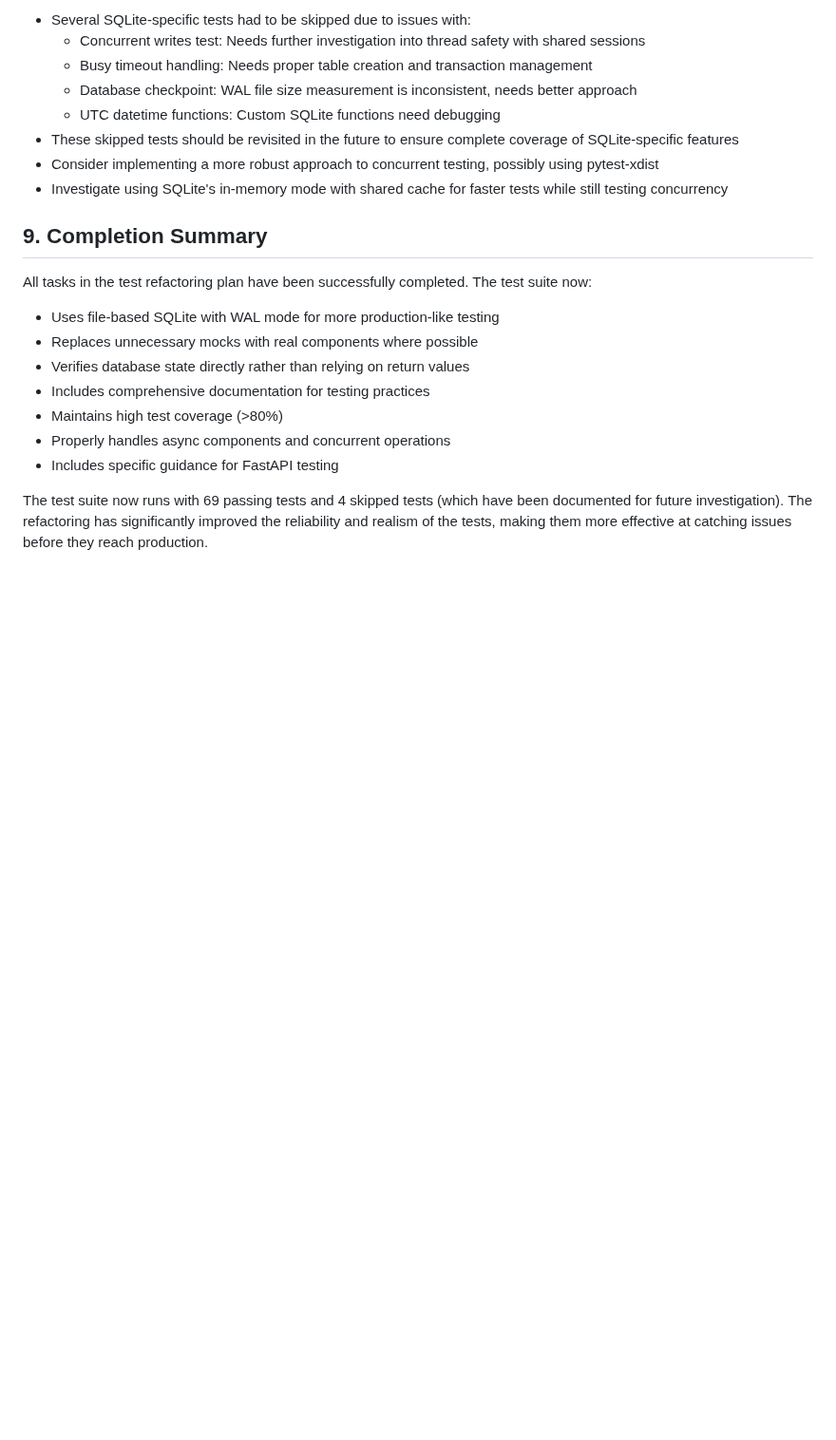
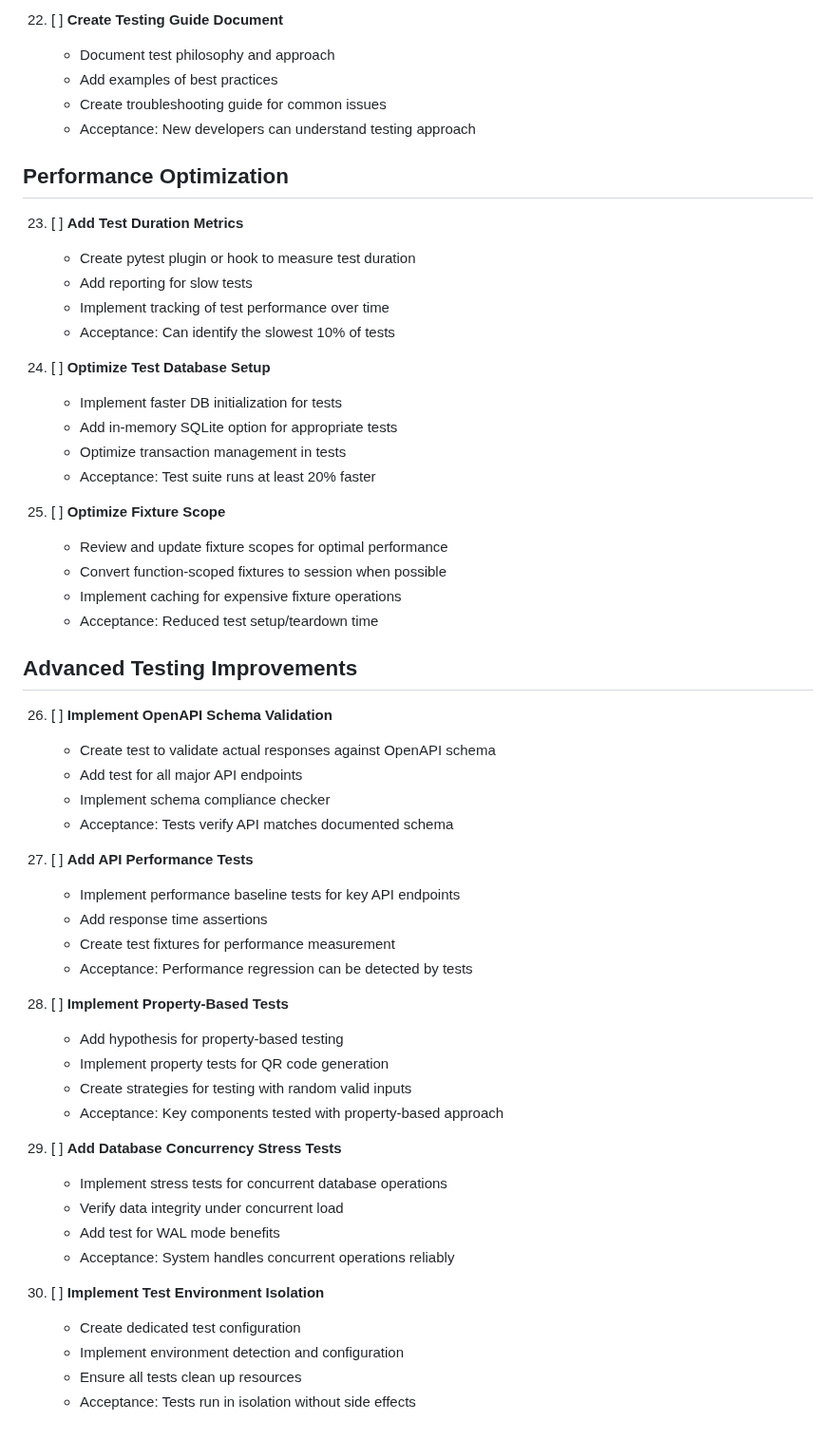
Before and after one commit to gsinghjay/mvp_qr_gen, a Markdown page: refactor_testing.md, the part around one of its changes. Shown at 95% size. GitHub-like rendering; blank space fills up the shorter version.

```diff
--- a/refactor_testing.md
+++ b/refactor_testing.md
@@ -112,23 +140,58 @@ I'll create a comprehensive to-do list for refactoring your tests to reduce mock
 
-- Several SQLite-specific tests had to be skipped due to issues with:
-  - Concurrent writes test: Needs further investigation into thread safety with shared sessions
-  - Busy timeout handling: Needs proper table creation and transaction management
-  - Database checkpoint: WAL file size measurement is inconsistent, needs better approach
-  - UTC datetime functions: Custom SQLite functions need debugging
-- These skipped tests should be revisited in the future to ensure complete coverage of SQLite-specific features
-- Consider implementing a more robust approach to concurrent testing, possibly using pytest-xdist
-- Investigate using SQLite's in-memory mode with shared cache for faster tests while still testing concurrency
+22. [ ] **Create Testing Guide Document**
+    - Document test philosophy and approach
+    - Add examples of best practices
+    - Create troubleshooting guide for common issues
+    - Acceptance: New developers can understand testing approach
 
-## 9. Completion Summary
+## Performance Optimization
 
-All tasks in the test refactoring plan have been successfully completed. The test suite now:
+23. [ ] **Add Test Duration Metrics**
+    - Create pytest plugin or hook to measure test duration
+    - Add reporting for slow tests
+    - Implement tracking of test performance over time
+    - Acceptance: Can identify the slowest 10% of tests
 
-- Uses file-based SQLite with WAL mode for more production-like testing
-- Replaces unnecessary mocks with real components where possible
-- Verifies database state directly rather than relying on return values
-- Includes comprehensive documentation for testing practices
-- Maintains high test coverage (>80%)
-- Properly handles async components and concurrent operations
-- Includes specific guidance for FastAPI testing
+24. [ ] **Optimize Test Database Setup**
+    - Implement faster DB initialization for tests
+    - Add in-memory SQLite option for appropriate tests
+    - Optimize transaction management in tests
+    - Acceptance: Test suite runs at least 20% faster
 
-The test suite now runs with 69 passing tests and 4 skipped tests (which have been documented for future investigation). The refactoring has significantly improved the reliability and realism of the tests, making them more effective at catching issues before they reach production.
+25. [ ] **Optimize Fixture Scope**
+    - Review and update fixture scopes for optimal performance
+    - Convert function-scoped fixtures to session when possible
+    - Implement caching for expensive fixture operations
+    - Acceptance: Reduced test setup/teardown time
+
+## Advanced Testing Improvements
+
+26. [ ] **Implement OpenAPI Schema Validation**
+    - Create test to validate actual responses against OpenAPI schema
+    - Add test for all major API endpoints
+    - Implement schema compliance checker
+    - Acceptance: Tests verify API matches documented schema
+
+27. [ ] **Add API Performance Tests**
+    - Implement performance baseline tests for key API endpoints
+    - Add response time assertions
+    - Create test fixtures for performance measurement
+    - Acceptance: Performance regression can be detected by tests
+
+28. [ ] **Implement Property-Based Tests**
+    - Add hypothesis for property-based testing
+    - Implement property tests for QR code generation
+    - Create strategies for testing with random valid inputs
+    - Acceptance: Key components tested with property-based approach
+
+29. [ ] **Add Database Concurrency Stress Tests**
+    - Implement stress tests for concurrent database operations
+    - Verify data integrity under concurrent load
+    - Add test for WAL mode benefits
+    - Acceptance: System handles concurrent operations reliably
+
+30. [ ] **Implement Test Environment Isolation**
+    - Create dedicated test configuration
+    - Implement environment detection and configuration
+    - Ensure all tests clean up resources
+    - Acceptance: Tests run in isolation without side effects
```
Also changed, not shown: other parts of refactor_testing.md (+112 -84 lines).
